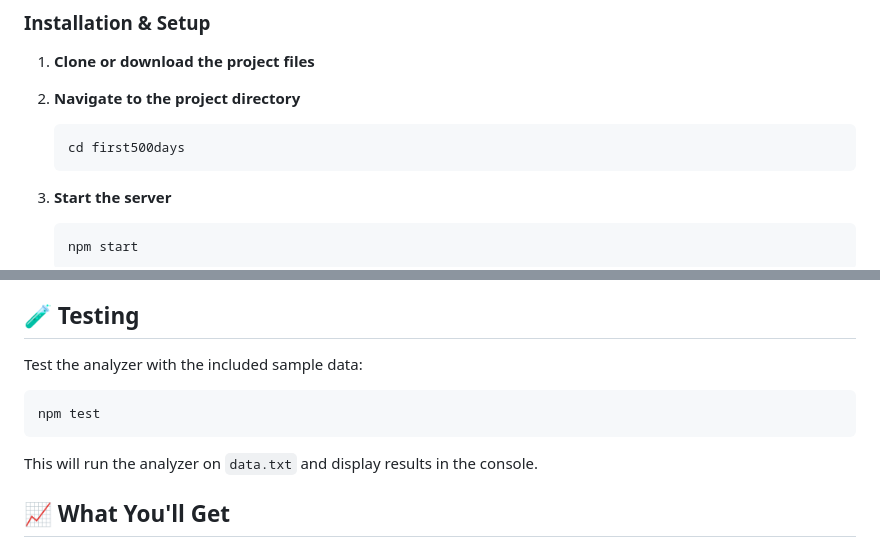
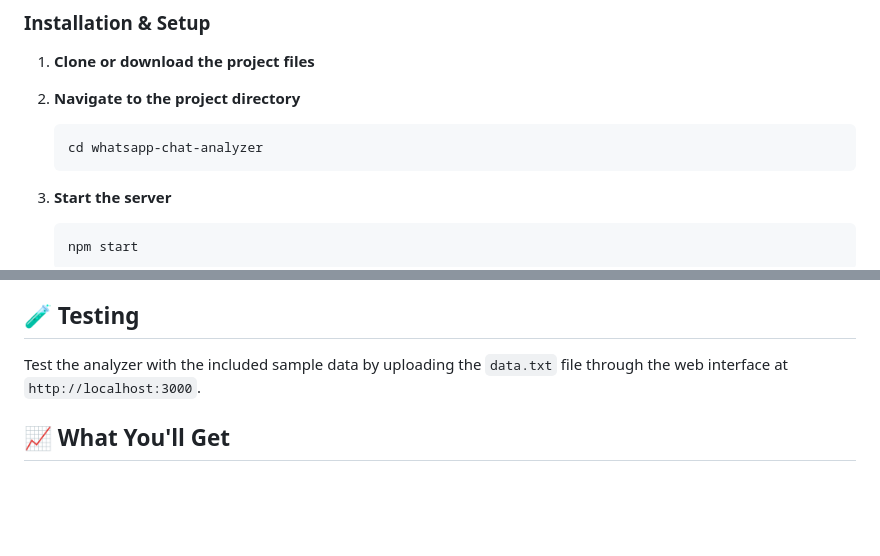
Before and after one commit to Sammed-NJ/whatsapp-chat-analyzer, a Markdown page: README.md, 2 parts joined by grey strips. Rendered like a GitHub page; blank space fills up the shorter version.

Commit message:
Fix README: correct directory name and testing instructions

````diff
--- a/README.md
+++ b/README.md
@@ -22,7 +22,7 @@ A modern web-based tool to analyze WhatsApp group chat activity and engagement p
 1. **Clone or download the project files**
 2. **Navigate to the project directory**
    ```bash
-   cd first500days
+   cd whatsapp-chat-analyzer
    ```
 
 3. **Start the server**
@@ -53,13 +53,7 @@ A modern web-based tool to analyze WhatsApp group chat activity and engagement p
 
 ## 🧪 Testing
 
-Test the analyzer with the included sample data:
-
-```bash
-npm test
-```
-
-This will run the analyzer on `data.txt` and display results in the console.
+Test the analyzer with the included sample data by uploading the `data.txt` file through the web interface at `http://localhost:3000`.
 
 ## 📈 What You'll Get
 
````
